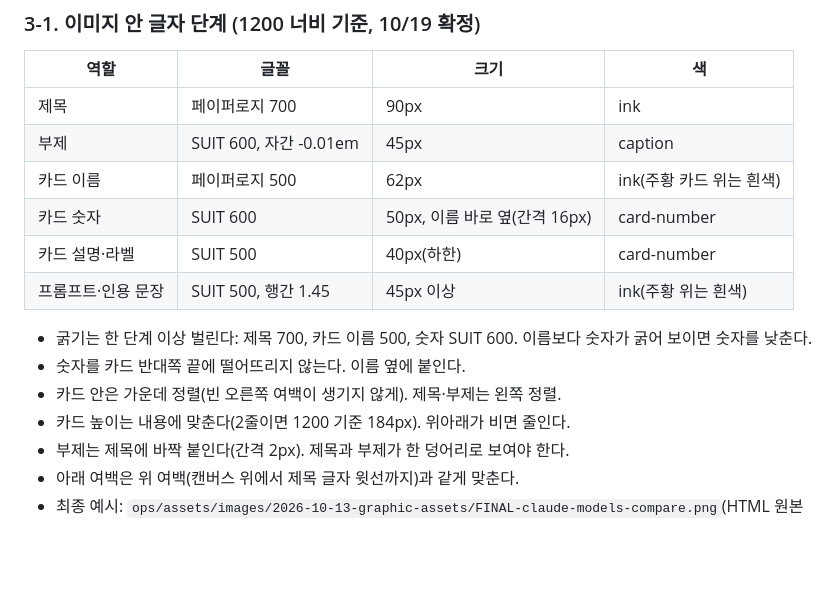
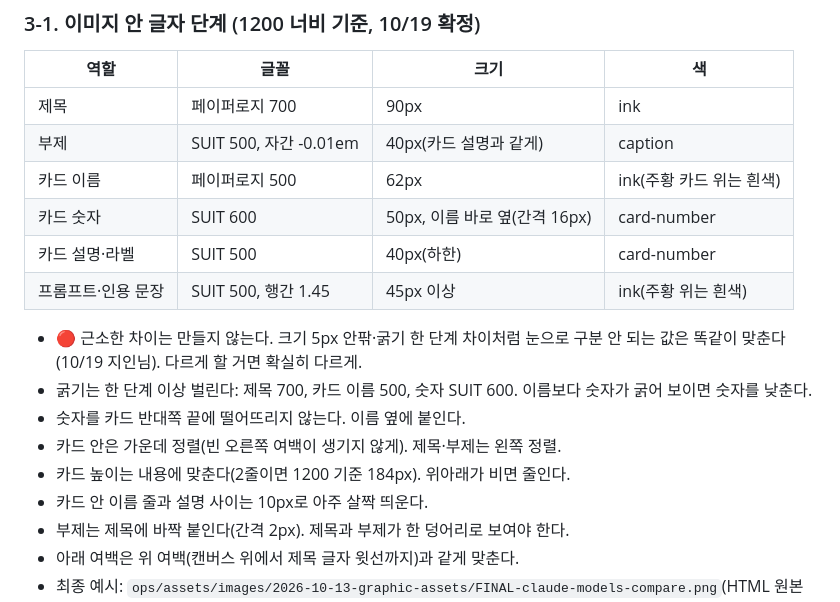
Before and after one commit to chat-prompt/gpters-design-system, a Markdown page: DESIGN.md, the part around the change. GitHub-like rendering; blank space fills up the shorter version.

Commit message:
근소한 차이 금지 규칙, 부제를 카드 설명과 같은 40px/500으로, 이름-설명 간격 10px
Co-Authored-By: Claude Opus 5.5 <noreply@anthropic.com>

```diff
--- a/DESIGN.md
+++ b/DESIGN.md
@@ -59,15 +59,17 @@ AI를 함께 공부하고 성장하는 사람들이 모인 커뮤니티. 4주 AI
 | 역할 | 글꼴 | 크기 | 색 |
 |---|---|---|---|
 | 제목 | 페이퍼로지 700 | 90px | ink |
-| 부제 | SUIT 600, 자간 -0.01em | 45px | caption |
+| 부제 | SUIT 500, 자간 -0.01em | 40px(카드 설명과 같게) | caption |
 | 카드 이름 | 페이퍼로지 500 | 62px | ink(주황 카드 위는 흰색) |
 | 카드 숫자 | SUIT 600 | 50px, 이름 바로 옆(간격 16px) | card-number |
 | 카드 설명·라벨 | SUIT 500 | 40px(하한) | card-number |
 | 프롬프트·인용 문장 | SUIT 500, 행간 1.45 | 45px 이상 | ink(주황 위는 흰색) |
+- 🔴 근소한 차이는 만들지 않는다. 크기 5px 안팎·굵기 한 단계 차이처럼 눈으로 구분 안 되는 값은 똑같이 맞춘다(10/19 지인님). 다르게 할 거면 확실히 다르게.
 - 굵기는 한 단계 이상 벌린다: 제목 700, 카드 이름 500, 숫자 SUIT 600. 이름보다 숫자가 굵어 보이면 숫자를 낮춘다.
 - 숫자를 카드 반대쪽 끝에 떨어뜨리지 않는다. 이름 옆에 붙인다.
 - 카드 안은 가운데 정렬(빈 오른쪽 여백이 생기지 않게). 제목·부제는 왼쪽 정렬.
 - 카드 높이는 내용에 맞춘다(2줄이면 1200 기준 184px). 위아래가 비면 줄인다.
+- 카드 안 이름 줄과 설명 사이는 10px로 아주 살짝 띄운다.
 - 부제는 제목에 바짝 붙인다(간격 2px). 제목과 부제가 한 덩어리로 보여야 한다.
 - 아래 여백은 위 여백(캔버스 위에서 제목 글자 윗선까지)과 같게 맞춘다.
 - 최종 예시: `ops/assets/images/2026-10-13-graphic-assets/FINAL-claude-models-compare.png`(HTML 원본 같은 폴더).
```
